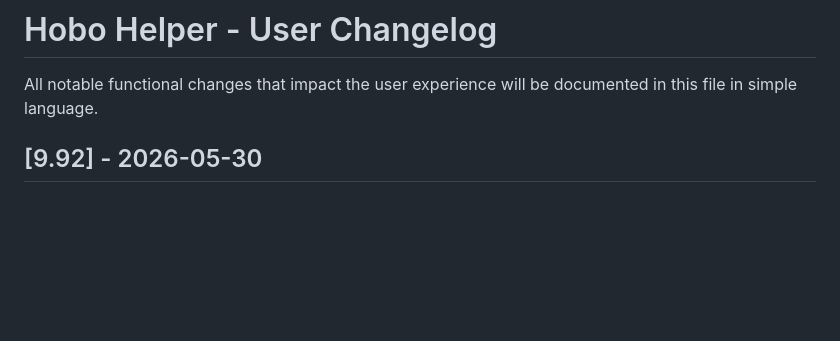
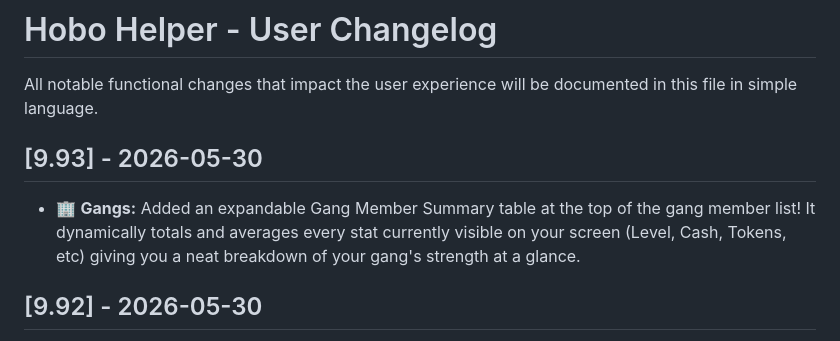
Before and after one commit to Nath289/hobo-helper-docs, a Markdown page: CHANGELOG.md, the part around the change. Drawn GitHub-style; blank space fills up the shorter version.

Commit message:
[9.93] - Added Gang Member Summary

```diff
--- a/CHANGELOG.md
+++ b/CHANGELOG.md
@@ -1,5 +1,8 @@
 # Hobo Helper - User Changelog
 All notable functional changes that impact the user experience will be documented in this file in simple language.
+
+## [9.93] - 2026-05-30
+- 🏢 **Gangs:** Added an expandable Gang Member Summary table at the top of the gang member list! It dynamically totals and averages every stat currently visible on your screen (Level, Cash, Tokens, etc) giving you a neat breakdown of your gang's strength at a glance.
 
 ## [9.92] - 2026-05-30
 - 🛒 **Market:** Added an expandable Market Summary table to SGHM that aggregates total listings, lowest prices, and average prices for the item type you are currently viewing!
```
